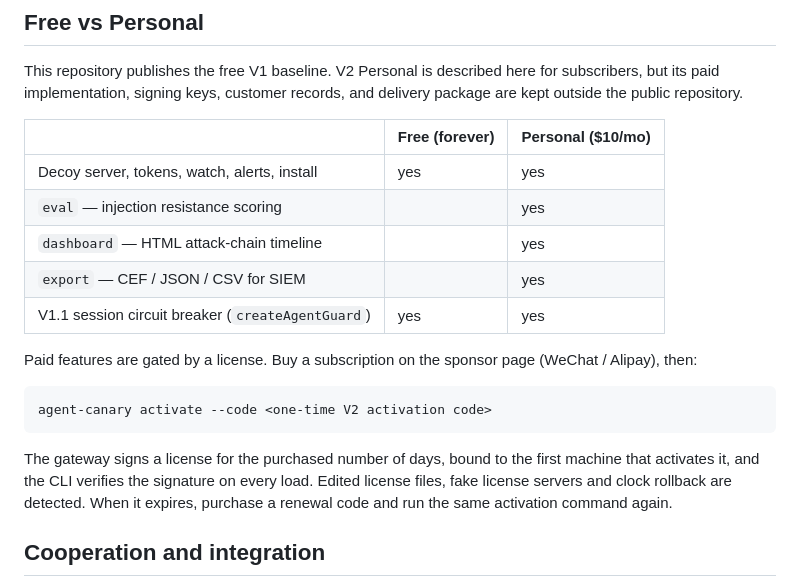
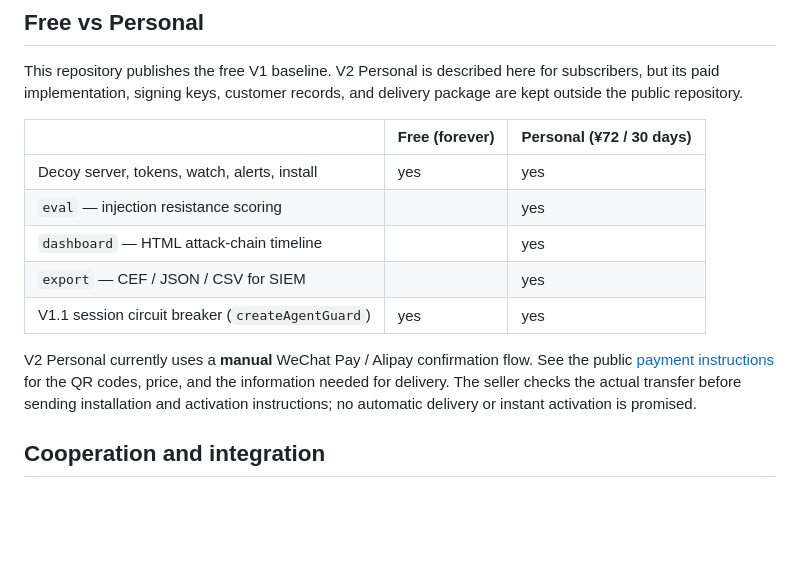
Before and after one commit to DorianChn/agent-canary, a Markdown page: README.md, the part around the change. Rendered like a GitHub page; blank space fills up the shorter version.

Commit message:
docs: add manual V2 payment page

```diff
--- a/README.md
+++ b/README.md
@@ -135,7 +135,7 @@ This repository publishes the free V1 baseline. V2 Personal is described here
 for subscribers, but its paid implementation, signing keys, customer records,
 and delivery package are kept outside the public repository.
 
-| | Free (forever) | Personal ($10/mo) |
+| | Free (forever) | Personal (¥72 / 30 days) |
 |---|---|---|
 | Decoy server, tokens, watch, alerts, install | yes | yes |
 | `eval` — injection resistance scoring | | yes |
@@ -143,15 +143,11 @@ and delivery package are kept outside the public repository.
 | `export` — CEF / JSON / CSV for SIEM | | yes |
 | V1.1 session circuit breaker (`createAgentGuard`) | yes | yes |
 
-Paid features are gated by a license. Buy a subscription on the sponsor page
-(WeChat / Alipay), then:
-
-    agent-canary activate --code <one-time V2 activation code>
-
-The gateway signs a license for the purchased number of days, bound to the
-first machine that activates it, and the CLI verifies the signature on every load.
-Edited license files, fake license servers and clock rollback are detected.
-When it expires, purchase a renewal code and run the same activation command again.
+V2 Personal currently uses a **manual** WeChat Pay / Alipay confirmation flow.
+See the public [payment instructions](https://dorianchn.github.io/agent-canary/pay.html)
+for the QR codes, price, and the information needed for delivery. The seller
+checks the actual transfer before sending installation and activation
+instructions; no automatic delivery or instant activation is promised.
 
 ## Cooperation and integration
 
```
Also changed, not shown: README.zh-CN.md (+2 -6 lines), docs/payments/alipay.jpg (added), docs/payments/wechat.jpg (added), 2 other files.
